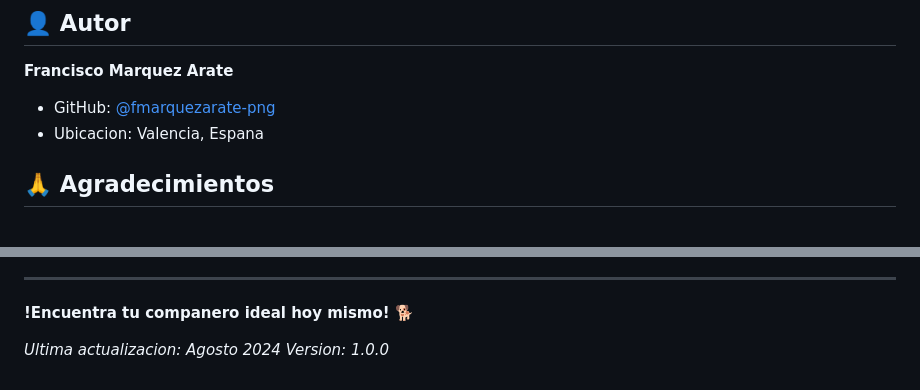
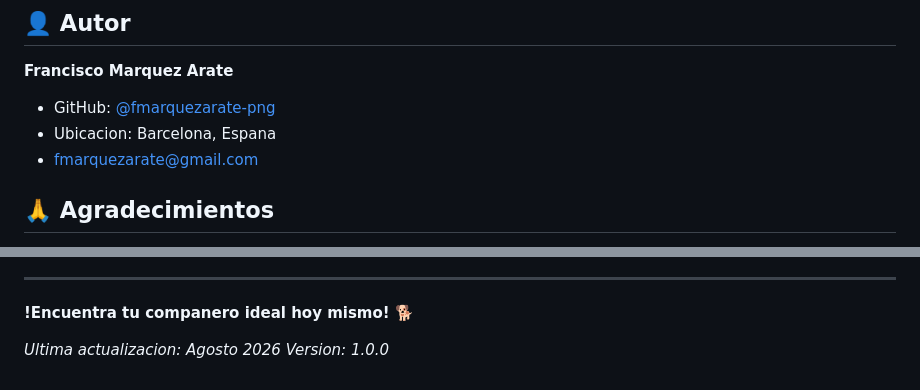
Before and after one commit to fmarquezarate-png/dog-breed-selector, a Markdown page: README.md, 2 parts joined by grey strips. Drawn GitHub-style.

Commit message:
Update author location and last update date

```diff
--- a/README.md
+++ b/README.md
@@ -294,7 +294,8 @@ Este proyecto esta bajo la Licencia MIT. Ver el archivo [LICENSE](LICENSE) para
 
 **Francisco Marquez Arate**
 - GitHub: [@fmarquezarate-png](https://github.com/fmarquezarate-png)
-- Ubicacion: Valencia, Espana
+- Ubicacion: Barcelona, Espana
+- fmarquezarate@gmail.com
 
 ## 🙏 Agradecimientos
 
@@ -321,5 +322,5 @@ Este proyecto esta bajo la Licencia MIT. Ver el archivo [LICENSE](LICENSE) para
 
 **!Encuentra tu companero ideal hoy mismo! 🐕**
 
-*Ultima actualizacion: Agosto 2024*
+*Ultima actualizacion: Agosto 2026*
 *Version: 1.0.0*
```
